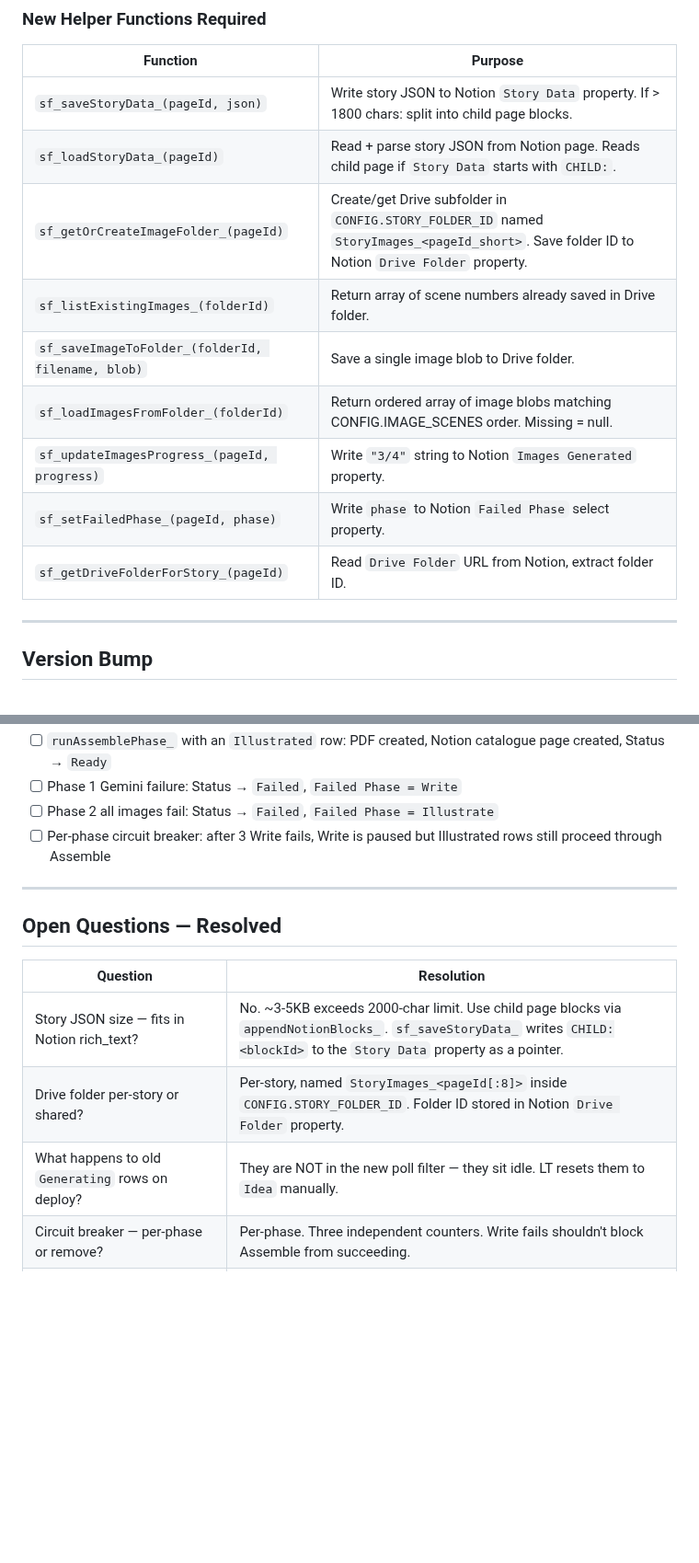
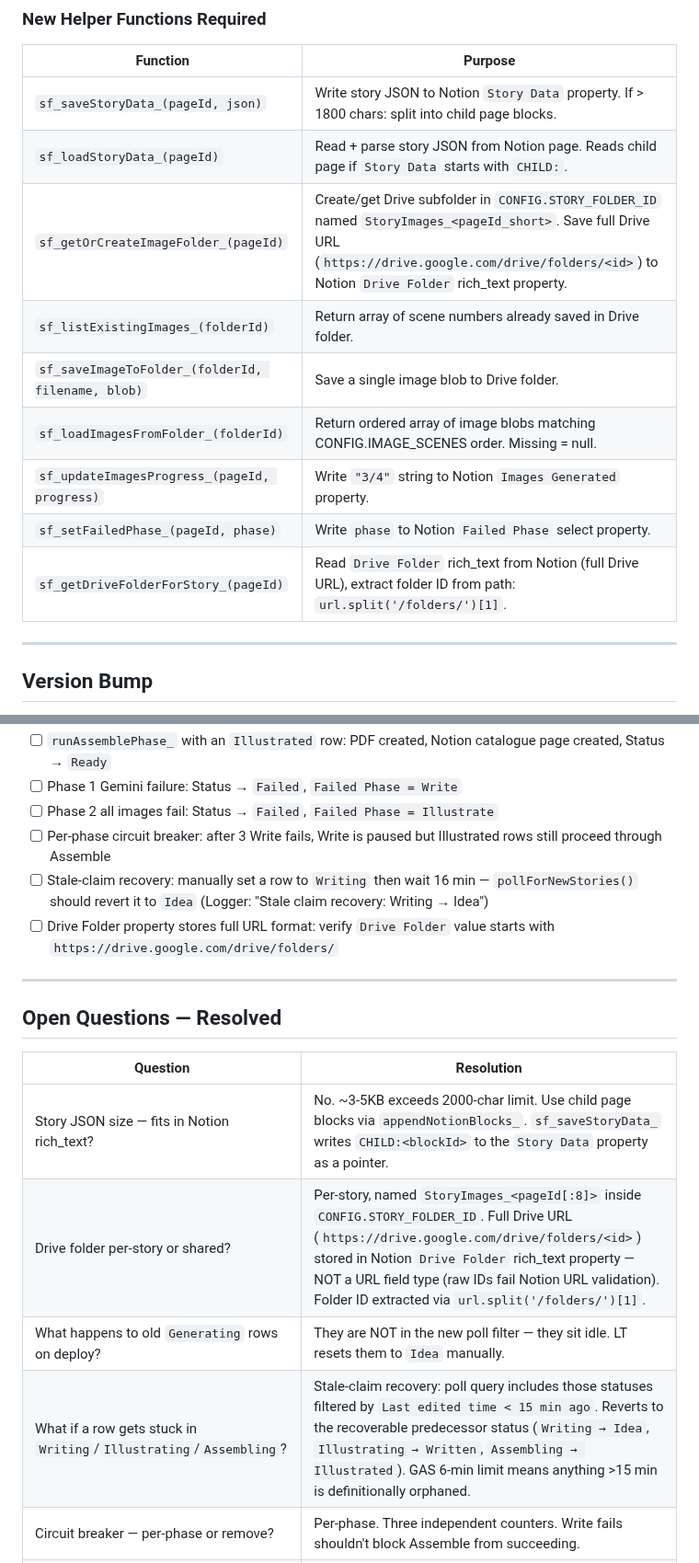
Before and after one commit to blucsigma05/tbm-apps-script, a Markdown page: specs/storyfactory-phased-pipeline.md, 2 parts joined by grey strips. Shown at 92% size. Drawn GitHub-style; blank space fills up the shorter version.

```diff
--- a/specs/storyfactory-phased-pipeline.md
+++ b/specs/storyfactory-phased-pipeline.md
@@ -186,13 +225,13 @@ CATCH: updateNotionRow(pageId, null, 'Failed'), sf_setFailedPhase_(pageId, 'Asse
 |----------|---------|
 | `sf_saveStoryData_(pageId, json)` | Write story JSON to Notion `Story Data` property. If > 1800 chars: split into child page blocks. |
 | `sf_loadStoryData_(pageId)` | Read + parse story JSON from Notion page. Reads child page if `Story Data` starts with `CHILD:`. |
-| `sf_getOrCreateImageFolder_(pageId)` | Create/get Drive subfolder in `CONFIG.STORY_FOLDER_ID` named `StoryImages_<pageId_short>`. Save folder ID to Notion `Drive Folder` property. |
+| `sf_getOrCreateImageFolder_(pageId)` | Create/get Drive subfolder in `CONFIG.STORY_FOLDER_ID` named `StoryImages_<pageId_short>`. Save full Drive URL (`https://drive.google.com/drive/folders/<id>`) to Notion `Drive Folder` rich_text property. |
 | `sf_listExistingImages_(folderId)` | Return array of scene numbers already saved in Drive folder. |
 | `sf_saveImageToFolder_(folderId, filename, blob)` | Save a single image blob to Drive folder. |
 | `sf_loadImagesFromFolder_(folderId)` | Return ordered array of image blobs matching CONFIG.IMAGE_SCENES order. Missing = null. |
 | `sf_updateImagesProgress_(pageId, progress)` | Write `"3/4"` string to Notion `Images Generated` property. |
 | `sf_setFailedPhase_(pageId, phase)` | Write `phase` to Notion `Failed Phase` select property. |
-| `sf_getDriveFolderForStory_(pageId)` | Read `Drive Folder` URL from Notion, extract folder ID. |
+| `sf_getDriveFolderForStory_(pageId)` | Read `Drive Folder` rich_text from Notion (full Drive URL), extract folder ID from path: `url.split('/folders/')[1]`. |
 
 ---
 
@@ -268,6 +307,8 @@ Run from GAS editor after deploy, verify Logger output:
 - [ ] Phase 1 Gemini failure: Status → `Failed`, `Failed Phase = Write`
 - [ ] Phase 2 all images fail: Status → `Failed`, `Failed Phase = Illustrate`
 - [ ] Per-phase circuit breaker: after 3 Write fails, Write is paused but Illustrated rows still proceed through Assemble
+- [ ] Stale-claim recovery: manually set a row to `Writing` then wait 16 min — `pollForNewStories()` should revert it to `Idea` (Logger: "Stale claim recovery: Writing → Idea")
+- [ ] Drive Folder property stores full URL format: verify `Drive Folder` value starts with `https://drive.google.com/drive/folders/`
 
 ---
 
@@ -276,7 +317,8 @@ Run from GAS editor after deploy, verify Logger output:
 | Question | Resolution |
 |----------|-----------|
 | Story JSON size — fits in Notion rich_text? | No. ~3-5KB exceeds 2000-char limit. Use child page blocks via `appendNotionBlocks_`. `sf_saveStoryData_` writes `CHILD:<blockId>` to the `Story Data` property as a pointer. |
-| Drive folder per-story or shared? | Per-story, named `StoryImages_<pageId[:8]>` inside `CONFIG.STORY_FOLDER_ID`. Folder ID stored in Notion `Drive Folder` property. |
+| Drive folder per-story or shared? | Per-story, named `StoryImages_<pageId[:8]>` inside `CONFIG.STORY_FOLDER_ID`. Full Drive URL (`https://drive.google.com/drive/folders/<id>`) stored in Notion `Drive Folder` rich_text property — NOT a URL field type (raw IDs fail Notion URL validation). Folder ID extracted via `url.split('/folders/')[1]`. |
 | What happens to old `Generating` rows on deploy? | They are NOT in the new poll filter — they sit idle. LT resets them to `Idea` manually. |
+| What if a row gets stuck in `Writing`/`Illustrating`/`Assembling`? | Stale-claim recovery: poll query includes those statuses filtered by `Last edited time < 15 min ago`. Reverts to the recoverable predecessor status (`Writing → Idea`, `Illustrating → Written`, `Assembling → Illustrated`). GAS 6-min limit means anything >15 min is definitionally orphaned. |
 | Circuit breaker — per-phase or remove? | Per-phase. Three independent counters. Write fails shouldn't block Assemble from succeeding. |
 | `runStoryFactory()` — delete or keep? | Keep as test-only entry point (not called by poll). Preserves manual trigger path during transition. |
```
Also changed, not shown: other parts of specs/storyfactory-phased-pipeline.md (+46 -7 lines).
